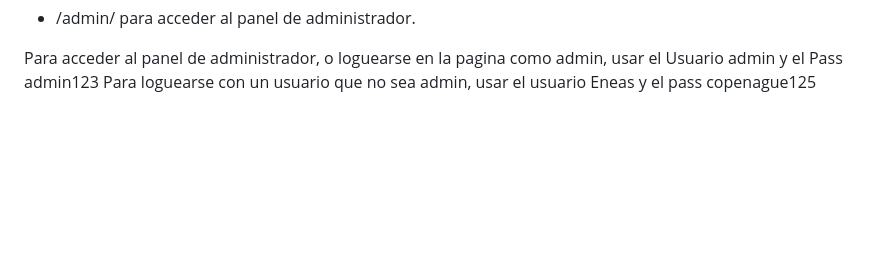
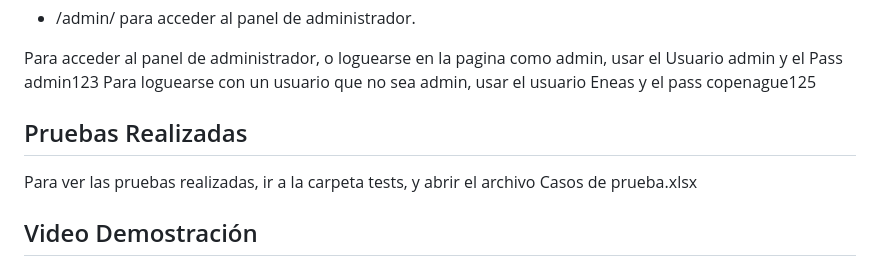
Before and after one commit to eneasbaroni/Baroni-Python-Entrega-Final, a Markdown page: README.md, the part around the change. Rendered like a GitHub page; blank space fills up the shorter version.

Commit message:
Python Entrega Final - Baroni

```diff
--- a/README.md
+++ b/README.md
@@ -116,3 +116,8 @@ Rutas:
 
 Para acceder al panel de administrador, o loguearse en la pagina como admin, usar el Usuario admin y el Pass admin123
 Para loguearse con un usuario que no sea admin, usar el usuario Eneas y el pass copenague125
+
+## Pruebas Realizadas
+Para ver las pruebas realizadas, ir a la carpeta tests, y abrir el archivo Casos de prueba.xlsx
+
+## Video Demostración
```
